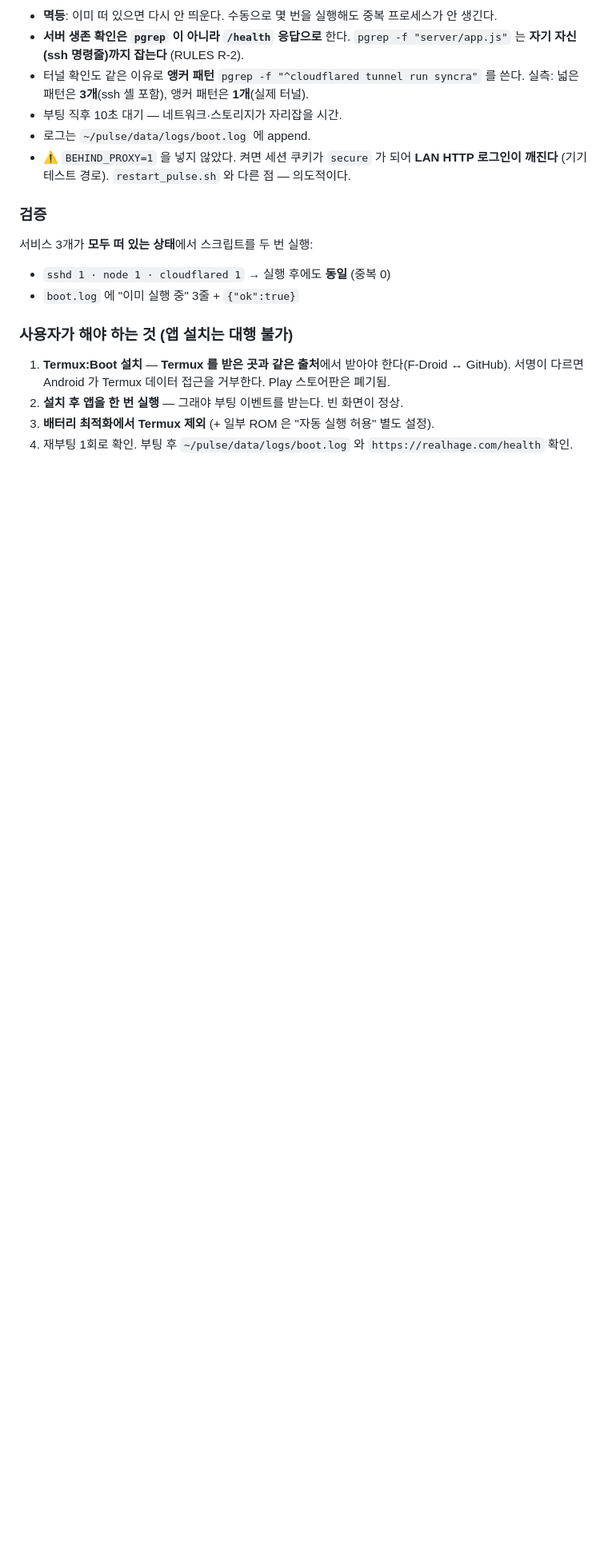
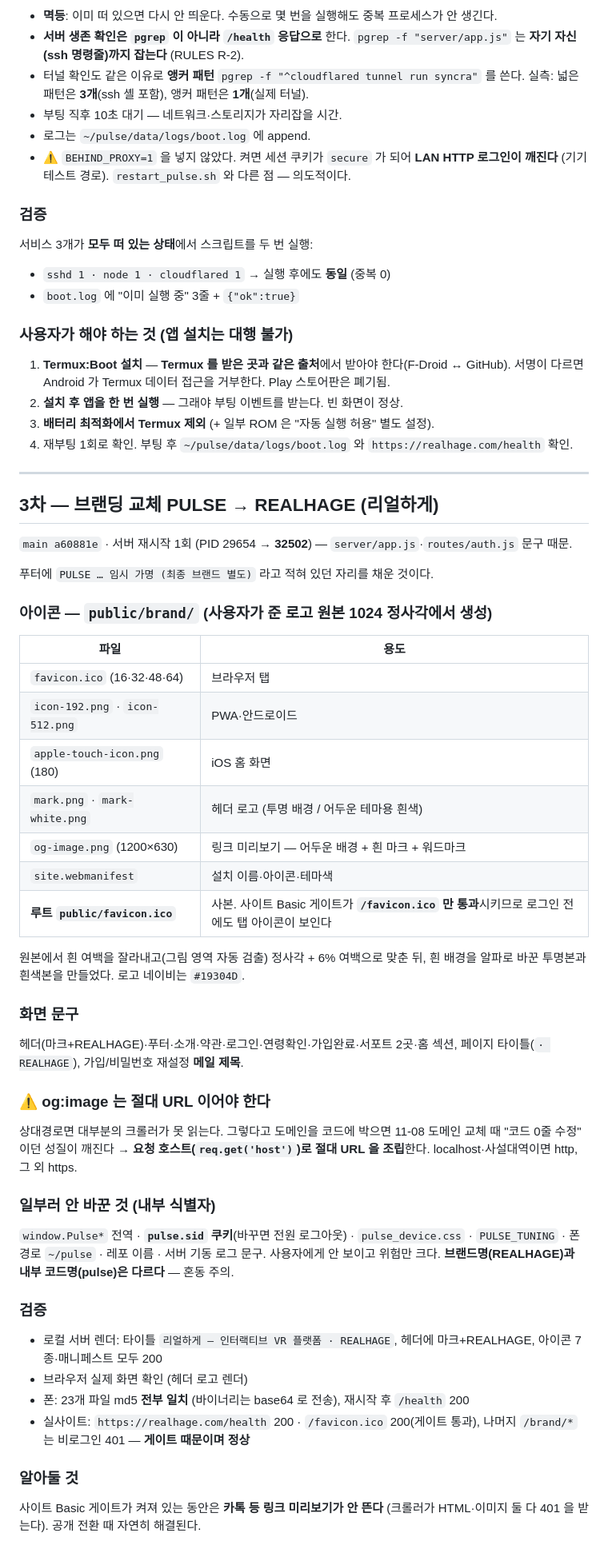
Before and after one commit to immigration2000/haptic-sync-platform, a Markdown page: patches/2026-11-08.md, the part around the change. Shown at 80% size. GitHub-like rendering; blank space fills up the shorter version.

Commit message:
docs: 브랜딩 교체 기록 (아이콘 세트·og 절대URL·내부 식별자 유지 이유)

```diff
--- a/patches/2026-11-08.md
+++ b/patches/2026-11-08.md
@@ -108,3 +108,57 @@ HTTPS 인증서(Universal SSL)는 존 활성 직후 자동 발급됐다. `www`
 2. **설치 후 앱을 한 번 실행** — 그래야 부팅 이벤트를 받는다. 빈 화면이 정상.
 3. **배터리 최적화에서 Termux 제외** (+ 일부 ROM 은 "자동 실행 허용" 별도 설정).
 4. 재부팅 1회로 확인. 부팅 후 `~/pulse/data/logs/boot.log` 와 `https://realhage.com/health` 확인.
+
+---
+
+## 3차 — 브랜딩 교체 PULSE → **REALHAGE (리얼하게)**
+
+`main a60881e` · 서버 재시작 1회 (PID 29654 → **32502**) — `server/app.js`·`routes/auth.js` 문구 때문.
+
+푸터에 `PULSE … 임시 가명 (최종 브랜드 별도)` 라고 적혀 있던 자리를 채운 것이다.
+
+### 아이콘 — `public/brand/` (사용자가 준 로고 원본 1024 정사각에서 생성)
+
+| 파일 | 용도 |
+|---|---|
+| `favicon.ico` (16·32·48·64) | 브라우저 탭 |
+| `icon-192.png` · `icon-512.png` | PWA·안드로이드 |
+| `apple-touch-icon.png` (180) | iOS 홈 화면 |
+| `mark.png` · `mark-white.png` | 헤더 로고 (투명 배경 / 어두운 테마용 흰색) |
+| `og-image.png` (1200×630) | 링크 미리보기 — 어두운 배경 + 흰 마크 + 워드마크 |
+| `site.webmanifest` | 설치 이름·아이콘·테마색 |
+| **루트 `public/favicon.ico`** | 사본. 사이트 Basic 게이트가 **`/favicon.ico` 만 통과**시키므로 로그인 전에도 탭 아이콘이 보인다 |
+
+원본에서 흰 여백을 잘라내고(그림 영역 자동 검출) 정사각 + 6% 여백으로 맞춘 뒤,
+흰 배경을 알파로 바꾼 투명본과 흰색본을 만들었다. 로고 네이비는 `#19304D`.
+
+### 화면 문구
+
+헤더(마크+REALHAGE)·푸터·소개·약관·로그인·연령확인·가입완료·서포트 2곳·홈 섹션,
+페이지 타이틀(`· REALHAGE`), 가입/비밀번호 재설정 **메일 제목**.
+
+### ⚠ og:image 는 절대 URL 이어야 한다
+
+상대경로면 대부분의 크롤러가 못 읽는다. 그렇다고 도메인을 코드에 박으면
+11-08 도메인 교체 때 "코드 0줄 수정" 이던 성질이 깨진다 →
+**요청 호스트(`req.get('host')`)로 절대 URL 을 조립**한다. localhost·사설대역이면 http, 그 외 https.
+
+### 일부러 안 바꾼 것 (내부 식별자)
+
+`window.Pulse*` 전역 · **`pulse.sid` 쿠키**(바꾸면 전원 로그아웃) · `pulse_device.css` ·
+`PULSE_TUNING` · 폰 경로 `~/pulse` · 레포 이름 · 서버 기동 로그 문구.
+사용자에게 안 보이고 위험만 크다. **브랜드명(REALHAGE)과 내부 코드명(pulse)은 다르다** — 혼동 주의.
+
+### 검증
+
+- 로컬 서버 렌더: 타이틀 `리얼하게 — 인터랙티브 VR 플랫폼 · REALHAGE`,
+  헤더에 마크+REALHAGE, 아이콘 7종·매니페스트 모두 200
+- 브라우저 실제 화면 확인 (헤더 로고 렌더)
+- 폰: 23개 파일 md5 **전부 일치** (바이너리는 base64 로 전송), 재시작 후 `/health` 200
+- 실사이트: `https://realhage.com/health` 200 · `/favicon.ico` 200(게이트 통과),
+  나머지 `/brand/*` 는 비로그인 401 — **게이트 때문이며 정상**
+
+### 알아둘 것
+
+사이트 Basic 게이트가 켜져 있는 동안은 **카톡 등 링크 미리보기가 안 뜬다** (크롤러가 HTML·이미지
+둘 다 401 을 받는다). 공개 전환 때 자연히 해결된다.
```
